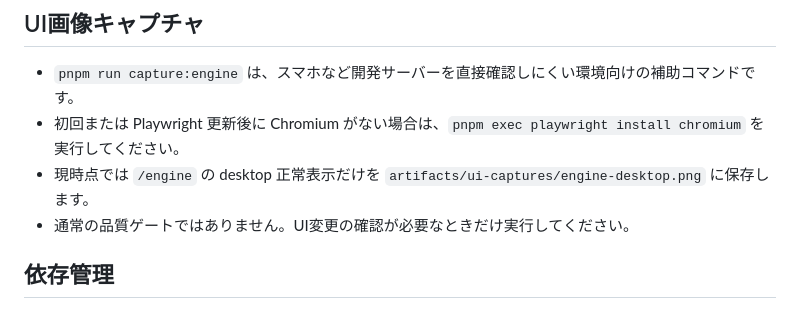
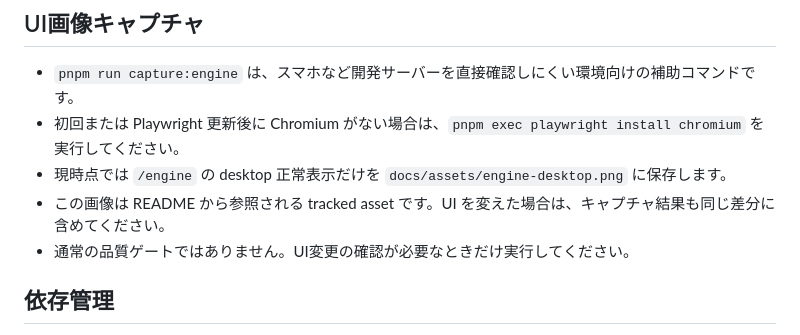
Before and after one commit to zohiro00/timeline-workflow-generator, a Markdown page: docs/development/tooling.md, the part around the change. GitHub-like rendering.

```diff
--- a/docs/development/tooling.md
+++ b/docs/development/tooling.md
@@ -16,7 +16,8 @@
 
 - `pnpm run capture:engine` は、スマホなど開発サーバーを直接確認しにくい環境向けの補助コマンドです。
 - 初回または Playwright 更新後に Chromium がない場合は、`pnpm exec playwright install chromium` を実行してください。
-- 現時点では `/engine` の desktop 正常表示だけを `artifacts/ui-captures/engine-desktop.png` に保存します。
+- 現時点では `/engine` の desktop 正常表示だけを `docs/assets/engine-desktop.png` に保存します。
+- この画像は README から参照される tracked asset です。UI を変えた場合は、キャプチャ結果も同じ差分に含めてください。
 - 通常の品質ゲートではありません。UI変更の確認が必要なときだけ実行してください。
 
 ## 依存管理
```
Also changed, not shown: README.md (+25 -18 lines), docs/assets/engine-desktop.png, 7 other files.
